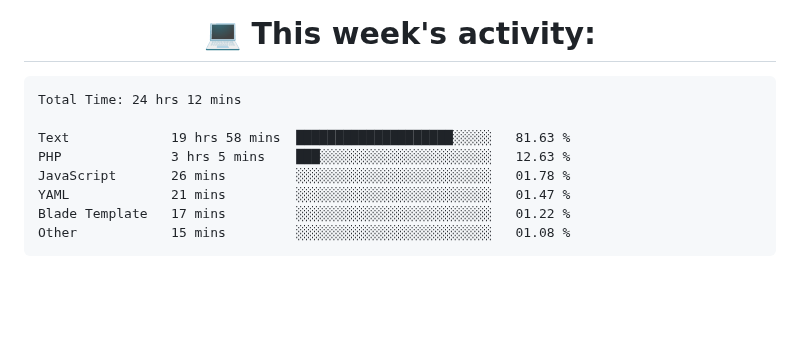
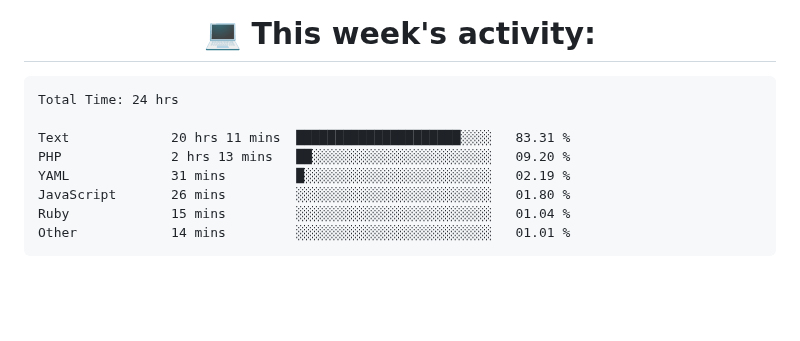
Before and after one commit to nothingnothings/nothingnothings, a Markdown page: README.md, the part around the change. GitHub-like rendering.

Commit message:
Updated waka-readme graph with new metrics

````diff
--- a/README.md
+++ b/README.md
@@ -137,14 +137,14 @@
 <!--START_SECTION:waka-->
 
 ```txt
-Total Time: 24 hrs 12 mins
+Total Time: 24 hrs
 
-Text             19 hrs 58 mins  ████████████████████░░░░░   81.63 %
-PHP              3 hrs 5 mins    ███░░░░░░░░░░░░░░░░░░░░░░   12.63 %
-JavaScript       26 mins         ░░░░░░░░░░░░░░░░░░░░░░░░░   01.78 %
-YAML             21 mins         ░░░░░░░░░░░░░░░░░░░░░░░░░   01.47 %
-Blade Template   17 mins         ░░░░░░░░░░░░░░░░░░░░░░░░░   01.22 %
-Other            15 mins         ░░░░░░░░░░░░░░░░░░░░░░░░░   01.08 %
+Text             20 hrs 11 mins  █████████████████████░░░░   83.31 %
+PHP              2 hrs 13 mins   ██░░░░░░░░░░░░░░░░░░░░░░░   09.20 %
+YAML             31 mins         █░░░░░░░░░░░░░░░░░░░░░░░░   02.19 %
+JavaScript       26 mins         ░░░░░░░░░░░░░░░░░░░░░░░░░   01.80 %
+Ruby             15 mins         ░░░░░░░░░░░░░░░░░░░░░░░░░   01.04 %
+Other            14 mins         ░░░░░░░░░░░░░░░░░░░░░░░░░   01.01 %
 ```
 
 <!--END_SECTION:waka-->
````
